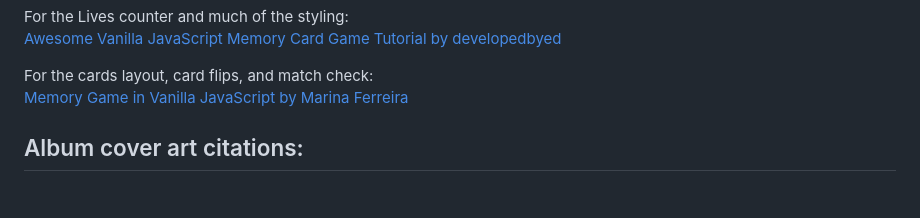
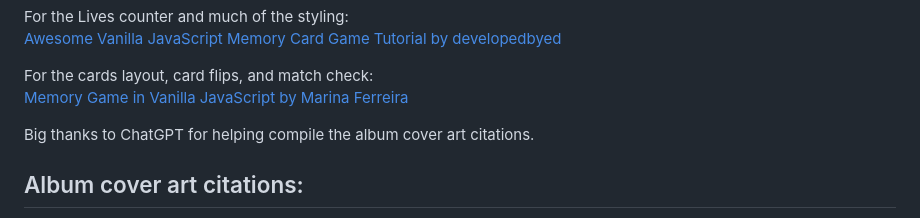
Before and after one commit to michaelangelesz/Memory-Albums, a Markdown page: README.md, the part around the change. Drawn GitHub-style; blank space fills up the shorter version.

```diff
--- a/README.md
+++ b/README.md
@@ -14,6 +14,7 @@ For the Lives counter and much of the styling:<br>
 For the cards layout, card flips, and match check:<br>
 [Memory Game in Vanilla JavaScript by Marina Ferreira](https://www.freecodecamp.org/news/vanilla-javascript-tutorial-build-a-memory-game-in-30-minutes-e542c4447eae)
 
+Big thanks to ChatGPT for helping compile the album cover art citations.
 
 ## Album cover art citations:
 
```
